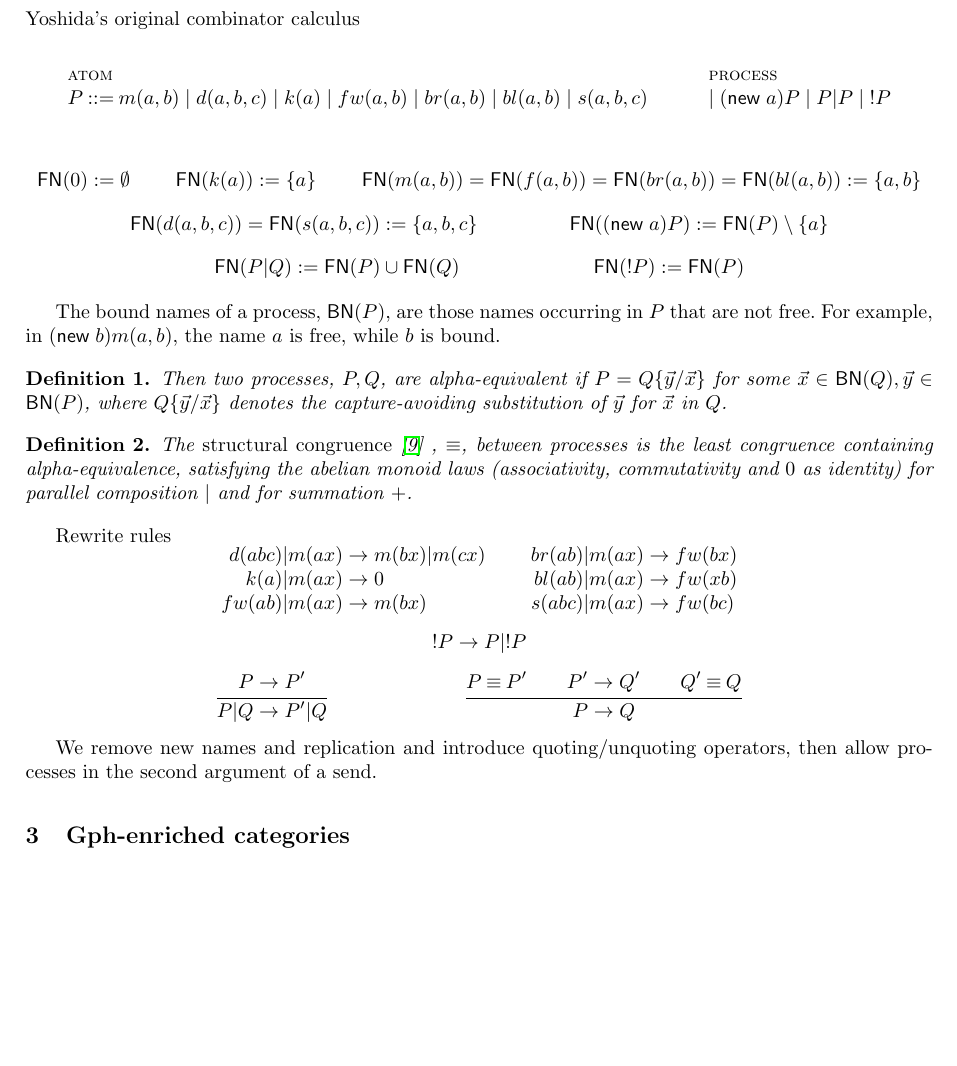
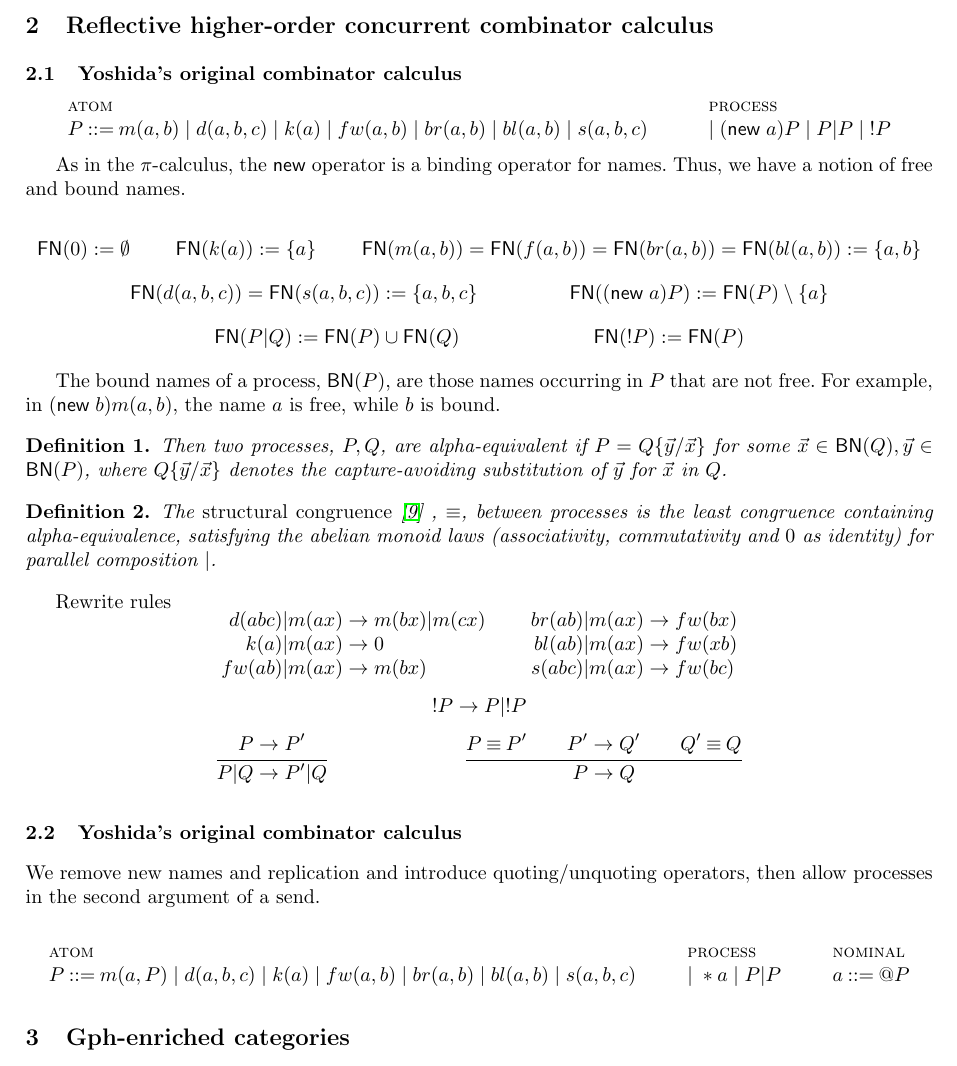
Before and after one commit to leithaus/pi4u, a LaTeX paper (rhocomb/rhocomb.tex): part of page 2 of 5, cut at the place of the change, the shorter picture padded with empty space. Compiled offline with pdfLaTeX.

Commit message:
Clean up

```diff
--- a/rhocomb/rhocomb.tex
+++ b/rhocomb/rhocomb.tex
@@ -218,13 +218,16 @@ forwarder is introduced.
 
 \section{Reflective higher-order concurrent combinator calculus}
 
-Yoshida's original combinator calculus
+\subsection{Yoshida's original combinator calculus}
 
 \begin{mathpar}
   \inferrule* [lab=atom] {} { P \bc m(a,b) \;|\; d(a,b,c) \;|\; k(a) \;|\; fw(a,b) \;|\; br(a,b) \;|\; bl(a,b) \;|\; s(a,b,c) }
   \and
   \inferrule* [lab=process] {} {\bm \; (\mathsf{new}\; a)P \;|\; P|P \;|\; !P}
 \end{mathpar}
+
+As in the {\pic}, the $\mathsf{new}$ operator is a binding operator
+for names. Thus, we have a notion of free and bound names.
 
 \begin{mathpar}
   \freenames{\pzero} := \emptyset
@@ -256,7 +259,7 @@ denotes the capture-avoiding substitution of $\vec{y}$ for $\vec{x}$ in $Q$.
   between processes is the least congruence containing
   alpha-equivalence, satisfying the abelian monoid laws
   (associativity, commutativity and $\pzero$ as identity) for parallel
-  composition $|$ and for summation $+$.
+  composition $|$.
 \end{definition}
 
 Rewrite rules
@@ -279,7 +282,17 @@ Rewrite rules
   \inferrule* {{{P} \scong {P}'} \andalso {{P}' \red {Q}'} \andalso {{Q}' \scong {Q}}}{{P} \red {Q}}
 \end{mathpar}
 
-We remove new names and replication and introduce quoting/unquoting operators, then allow processes in the second argument of a send.
+\subsection{Yoshida's original combinator calculus}
+We remove new names and replication and introduce quoting/unquoting
+operators, then allow processes in the second argument of a send.
+
+\begin{mathpar}
+  \inferrule* [lab=atom] {} { P \bc m(a,P) \;|\; d(a,b,c) \;|\; k(a) \;|\; fw(a,b) \;|\; br(a,b) \;|\; bl(a,b) \;|\; s(a,b,c) }
+  \and
+  \inferrule* [lab=process] {} {\bm \; *a \;|\; P|P}
+  \and
+  \inferrule* [lab=nominal] {} {a \bc \quotep{P}}
+\end{mathpar}
 
 \section{Gph-enriched categories}
 Here we give standard definitions of various concepts in enriched category theory; see \cite{CIS-335497},
```
